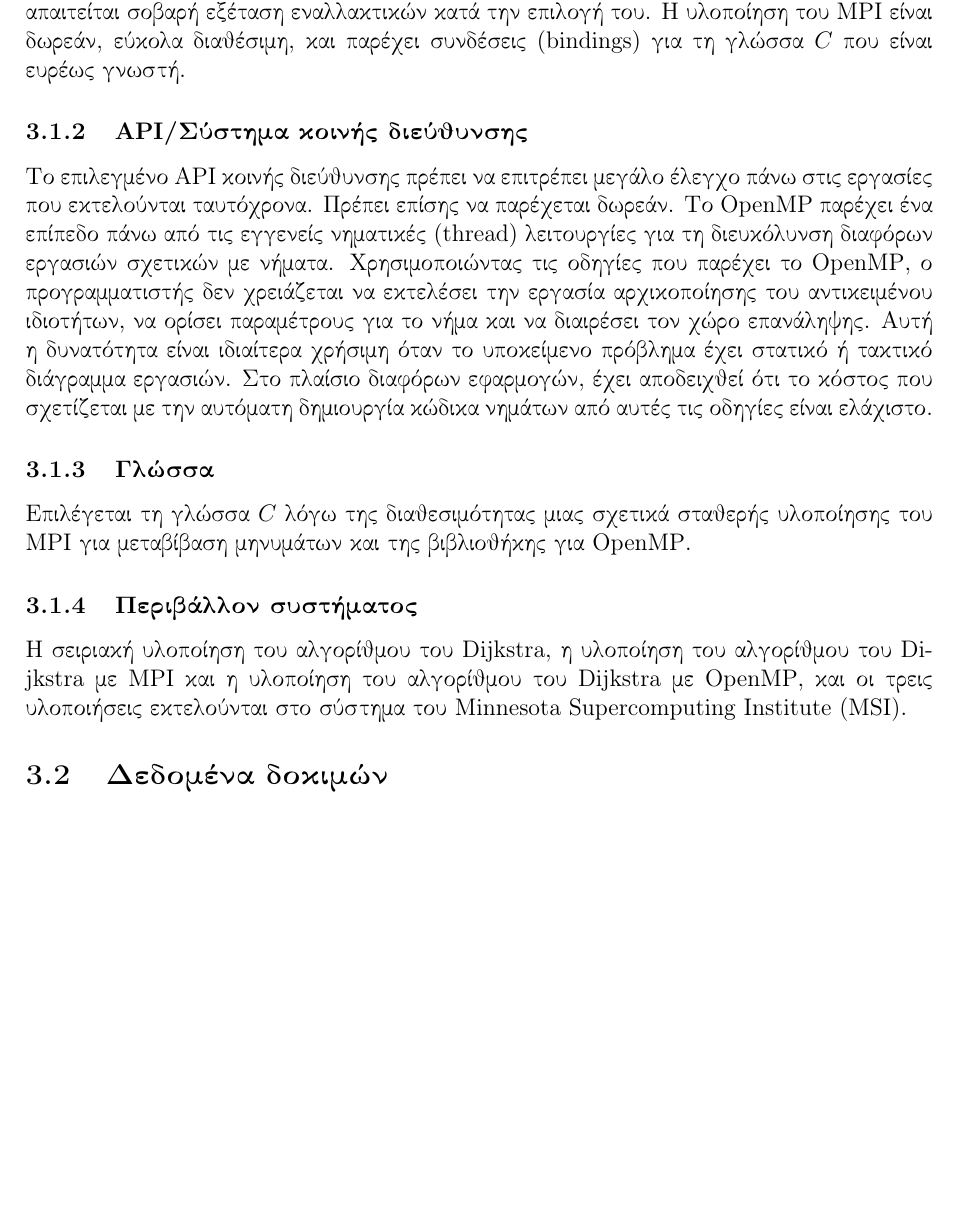
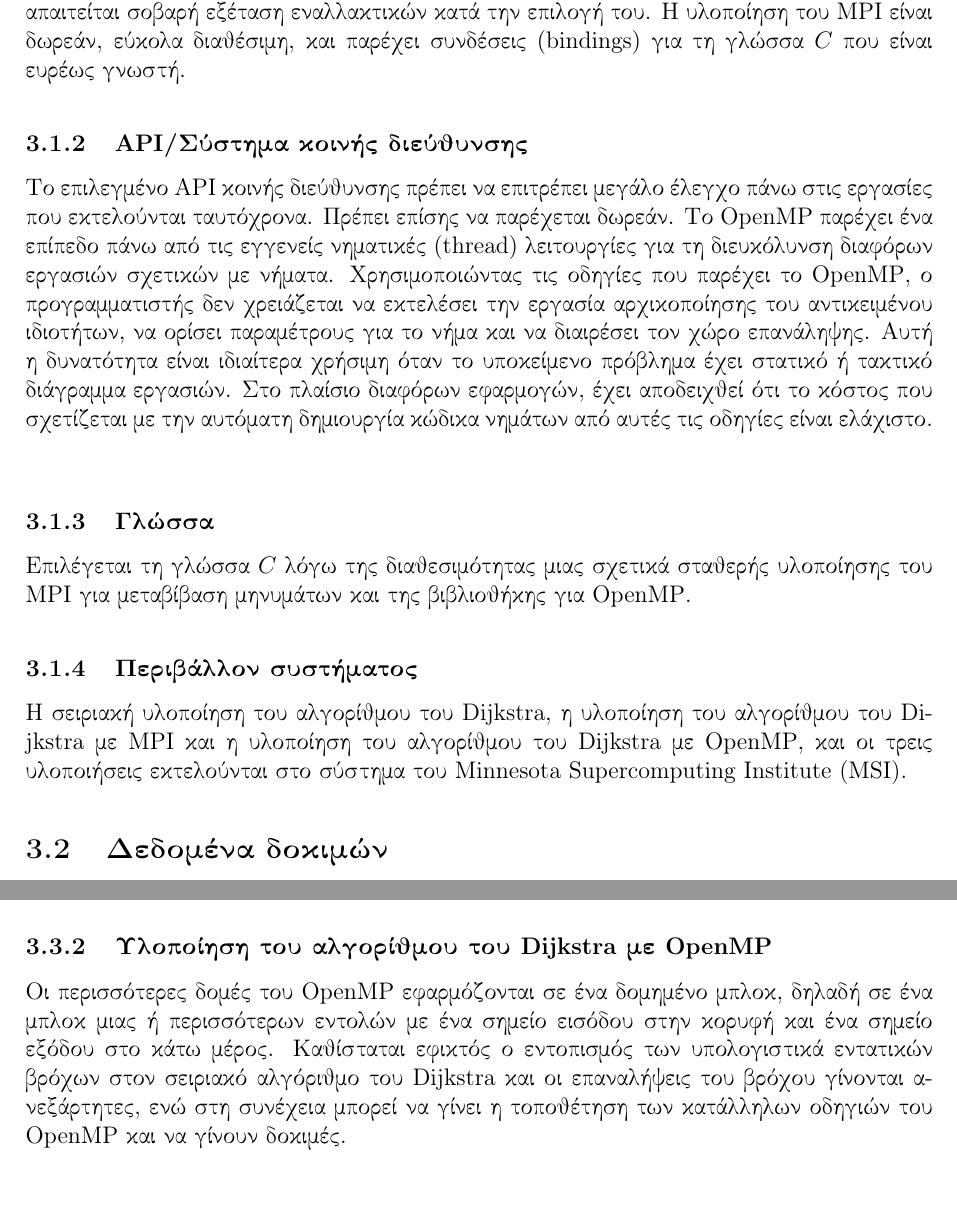
Before and after one commit to Dimitriskaragiannis36/Thesis, a LaTeX document (main.tex): part of page 15 of 18 before the commit and two parts of pages 15 and 18 of 19 after it, the two joined at a grey line, cut so that both start at the same text, the shorter picture padded with empty space. Compiled offline with pdfLaTeX.

Commit message:
Προσθήκη 3.3.2

```diff
--- a/main.tex
+++ b/main.tex
@@ -937,6 +939,7 @@ E = \frac{1}{1 + \Theta\!\left(\frac{p^{1.5}}{n}\right)}
 Το \foreignlanguage{english}{API} μεταβίβασης μηνυμάτων πρέπει να είναι διαθέσιμο σε όλα τα συστήματα στα οποία
 υλοποιείται και θα πρέπει να είναι όσο το δυνατόν πιο απλό και ευθύ, προτιμητέα να
 υποστηρίζει συλλογικές λειτουργίες. Το \foreignlanguage{english}{MPI} καλύπτει αυτές τις απαιτήσεις, επομένως δεν απαιτείται σοβαρή εξέταση εναλλακτικών κατά την επιλογή του. Η υλοποίηση του \foreignlanguage{english}{MPI} είναι δωρεάν, εύκολα διαθέσιμη, και παρέχει συνδέσεις (\foreignlanguage{english}{bindings}) για τη γλώσσα $C$ που είναι ευρέως γνωστή.
+\vspace{0.2cm}
 
 
 \subsubsection{\foreignlanguage{english}{API}/Σύστημα κοινής διεύθυνσης}
@@ -951,17 +954,20 @@ E = \frac{1}{1 + \Theta\!\left(\frac{p^{1.5}}{n}\right)}
 διάγραμμα εργασιών. Στο πλαίσιο διαφόρων εφαρμογών, έχει αποδειχθεί ότι το κόστος που
 σχετίζεται με την αυτόματη δημιουργία κώδικα νημάτων από αυτές τις οδηγίες είναι
 ελάχιστο.
+\vspace{0.2cm}
 
 \subsubsection{Γλώσσα}
 
 Επιλέγεται τη γλώσσα $C$ λόγω της διαθεσιμότητας μιας σχετικά σταθερής υλοποίησης του \foreignlanguage{english}{MPI}
 για μεταβίβαση μηνυμάτων και της βιβλιοθήκης για \foreignlanguage{english}{OpenMP}.
+\vspace{0.2cm}
 
 \subsubsection{Περιβάλλον συστήματος}
 
 Η σειριακή υλοποίηση του αλγορίθμου του \foreignlanguage{english}{Dijkstra}, η υλοποίηση του αλγορίθμου του \foreignlanguage{english}{Dijkstra} με \foreignlanguage{english}{MPI} και η υλοποίηση του αλγορίθμου του \foreignlanguage{english}{Dijkstra} με
 \foreignlanguage{english}{OpenMP}, και οι τρεις υλοποιήσεις εκτελούνται στο σύστημα του \foreignlanguage{english}{Minnesota Supercomputing
 Institute (MSI)}.
+\vspace{0.2cm}
 
 \subsection{Δεδομένα δοκιμών}
 
@@ -1039,6 +1046,9 @@ $G$ ένας δισδιάστατος πίνακας, όπου $G[i][j]$ αντ
 
 Μια λύση σε αυτό το πρόβλημα είναι η κυκλική κατανομή των στηλών του $W$. Αυτή η διαδικασία κατανομής συγκεντρώνει όλες τις $p$ κορυφές, ξεκινώντας από την κορυφή $i$. Σε αυτό το πλαίσιο, κάθε διεργασία εξακολουθεί να αναθέτει $n/p$ κορυφές αλλά οι δείκτες τους καλύπτουν σχεδόν ολόκληρο το γράφημα. Έτσι, η \texttt{$MPI\_MINLOC$} θα ευνοεί συστηματικά κορυφές με μικρότερους δείκτες και δεν θα προκαλείται ανισορροπία φόρτου [2].
 
+\subsubsection{Υλοποίηση του αλγορίθμου του \foreignlanguage{english}{Dijkstra} με \foreignlanguage{english}{OpenMP}}
+
+Οι περισσότερες δομές του \foreignlanguage{english}{OpenMP} εφαρμόζονται σε ένα δομημένο μπλοκ, δηλαδή σε ένα μπλοκ μιας ή περισσότερων εντολών με ένα σημείο εισόδου στην κορυφή και ένα σημείο εξόδου στο κάτω μέρος. Καθίσταται εφικτός ο εντοπισμός των υπολογιστικά εντατικών βρόχων στον σειριακό αλγόριθμο του \foreignlanguage{english}{Dijkstra} και οι επαναλήψεις του βρόχου γίνονται ανεξάρτητες, ενώ στη συνέχεια μπορεί να γίνει η τοποθέτηση των κατάλληλων οδηγιών του \foreignlanguage{english}{OpenMP} και να γίνουν δοκιμές.
 
 % Τέλος προσθήκης
 \clearpage
```
Also changed, not shown: main.pdf, main.tex (3 more changed lines), 6 other files.
